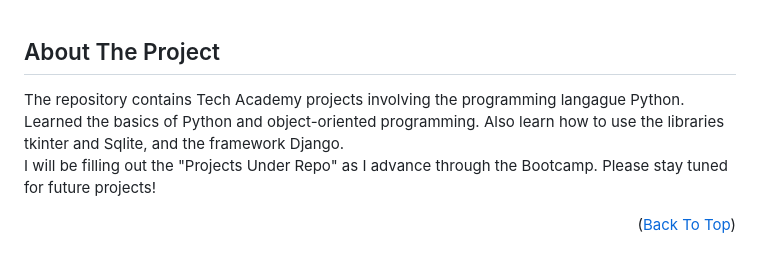
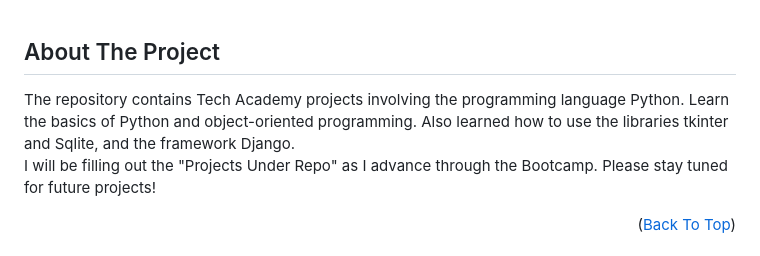
Before and after one commit to ColorlessSaber/python-projects, a Markdown page: README.md, the part around one of its changes. Rendered like a GitHub page.

Commit message:
README.md clean up

```diff
--- a/README.md
+++ b/README.md
@@ -37,7 +37,7 @@
 
 <!--ABOUT THE PROJECT -->
 ## About The Project
-The repository contains Tech Academy projects involving the programming langague Python. Learned the basics of Python and object-oriented programming. Also learn how to use the libraries tkinter and Sqlite, and the framework Django.<br>
+The repository contains Tech Academy projects involving the programming language Python. Learn the basics of Python and object-oriented programming. Also learned how to use the libraries tkinter and Sqlite, and the framework Django.<br>
 I will be filling out the "Projects Under Repo" as I advance through the Bootcamp. Please stay tuned for future projects!
 
 
```
Also changed, not shown: other parts of README.md (+1 -1 lines).
